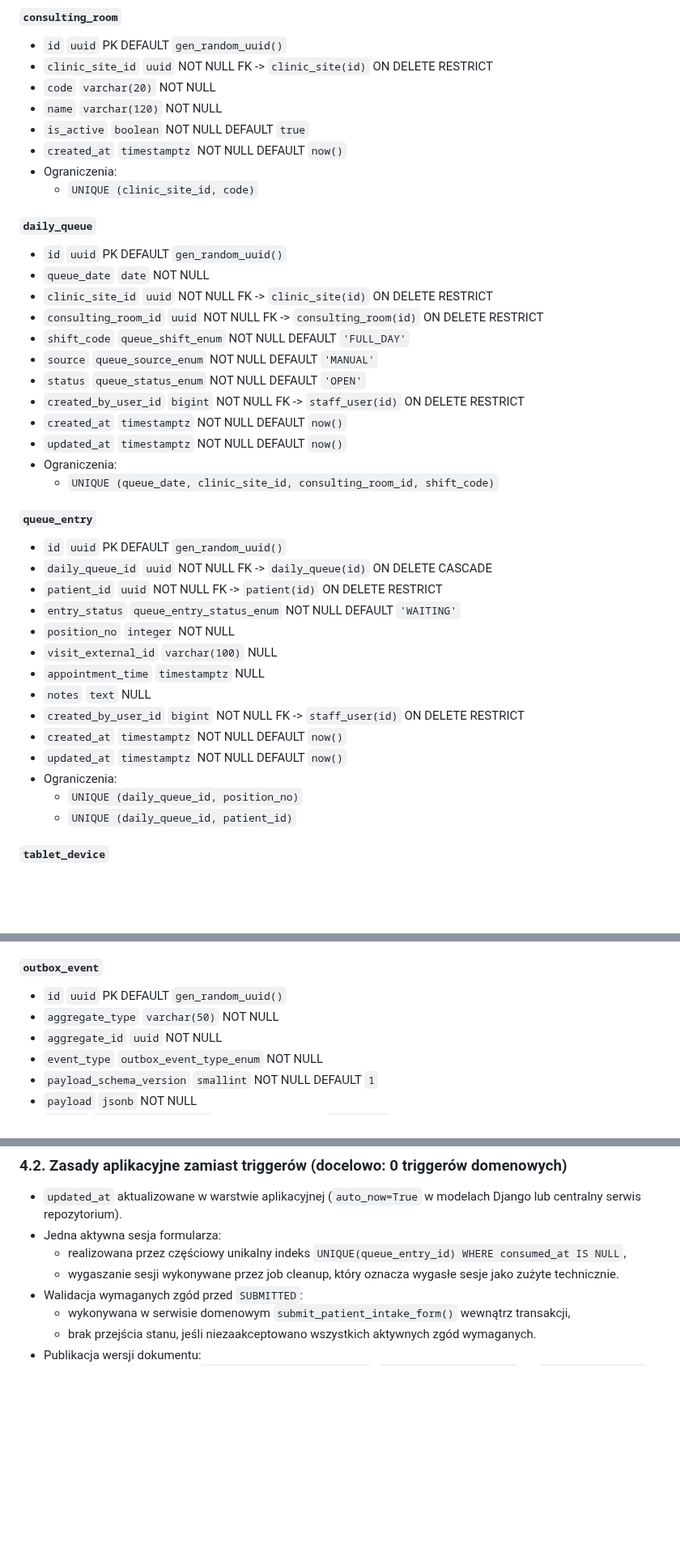
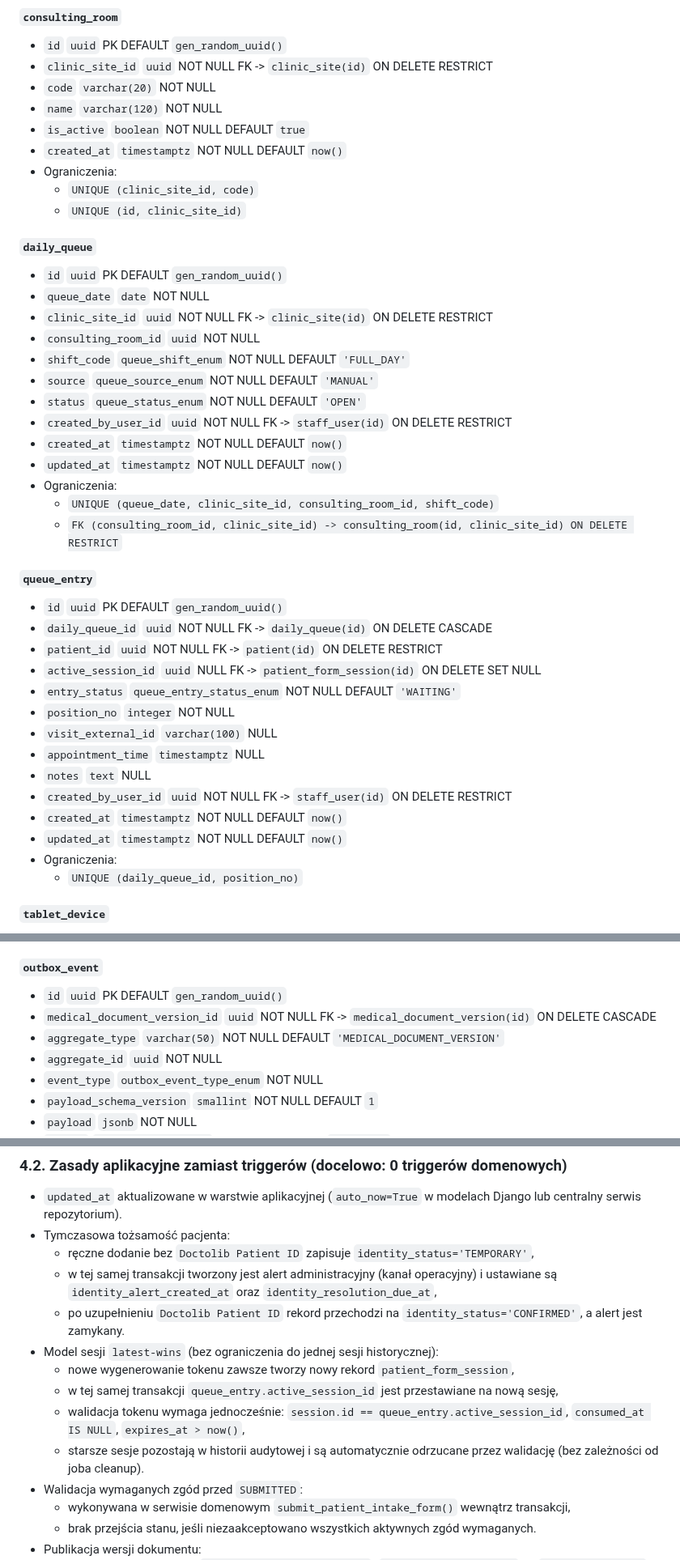
Before and after one commit to piotrpopiolek/cogitomedic, a Markdown page: .ai/db-plan.md, 3 parts joined by grey strips. Shown at 81% size. GitHub-like rendering; blank space fills up the shorter version.

```diff
--- a/.ai/db-plan.md
+++ b/.ai/db-plan.md
@@ -75,36 +80,38 @@
 - `created_at` `timestamptz` NOT NULL DEFAULT `now()`
 - Ograniczenia:
   - `UNIQUE (clinic_site_id, code)`
+  - `UNIQUE (id, clinic_site_id)`
 
 #### `daily_queue`
 - `id` `uuid` PK DEFAULT `gen_random_uuid()`
 - `queue_date` `date` NOT NULL
 - `clinic_site_id` `uuid` NOT NULL FK -> `clinic_site(id)` ON DELETE RESTRICT
-- `consulting_room_id` `uuid` NOT NULL FK -> `consulting_room(id)` ON DELETE RESTRICT
+- `consulting_room_id` `uuid` NOT NULL
 - `shift_code` `queue_shift_enum` NOT NULL DEFAULT `'FULL_DAY'`
 - `source` `queue_source_enum` NOT NULL DEFAULT `'MANUAL'`
 - `status` `queue_status_enum` NOT NULL DEFAULT `'OPEN'`
-- `created_by_user_id` `bigint` NOT NULL FK -> `staff_user(id)` ON DELETE RESTRICT
+- `created_by_user_id` `uuid` NOT NULL FK -> `staff_user(id)` ON DELETE RESTRICT
 - `created_at` `timestamptz` NOT NULL DEFAULT `now()`
 - `updated_at` `timestamptz` NOT NULL DEFAULT `now()`
 - Ograniczenia:
   - `UNIQUE (queue_date, clinic_site_id, consulting_room_id, shift_code)`
+  - `FK (consulting_room_id, clinic_site_id) -> consulting_room(id, clinic_site_id) ON DELETE RESTRICT`
 
 #### `queue_entry`
 - `id` `uuid` PK DEFAULT `gen_random_uuid()`
 - `daily_queue_id` `uuid` NOT NULL FK -> `daily_queue(id)` ON DELETE CASCADE
 - `patient_id` `uuid` NOT NULL FK -> `patient(id)` ON DELETE RESTRICT
+- `active_session_id` `uuid` NULL FK -> `patient_form_session(id)` ON DELETE SET NULL
 - `entry_status` `queue_entry_status_enum` NOT NULL DEFAULT `'WAITING'`
 - `position_no` `integer` NOT NULL
 - `visit_external_id` `varchar(100)` NULL
 - `appointment_time` `timestamptz` NULL
 - `notes` `text` NULL
-- `created_by_user_id` `bigint` NOT NULL FK -> `staff_user(id)` ON DELETE RESTRICT
+- `created_by_user_id` `uuid` NOT NULL FK -> `staff_user(id)` ON DELETE RESTRICT
 - `created_at` `timestamptz` NOT NULL DEFAULT `now()`
 - `updated_at` `timestamptz` NOT NULL DEFAULT `now()`
 - Ograniczenia:
   - `UNIQUE (daily_queue_id, position_no)`
-  - `UNIQUE (daily_queue_id, patient_id)`
 
 #### `tablet_device`
 - `id` `uuid` PK DEFAULT `gen_random_uuid()`
@@ -215,7 +222,8 @@
 
 #### `outbox_event`
 - `id` `uuid` PK DEFAULT `gen_random_uuid()`
-- `aggregate_type` `varchar(50)` NOT NULL
+- `medical_document_version_id` `uuid` NOT NULL FK -> `medical_document_version(id)` ON DELETE CASCADE
+- `aggregate_type` `varchar(50)` NOT NULL DEFAULT `'MEDICAL_DOCUMENT_VERSION'`
 - `aggregate_id` `uuid` NOT NULL
 - `event_type` `outbox_event_type_enum` NOT NULL
 - `payload_schema_version` `smallint` NOT NULL DEFAULT `1`
@@ -351,9 +366,15 @@
 
 ### 4.2. Zasady aplikacyjne zamiast triggerów (docelowo: 0 triggerów domenowych)
 - `updated_at` aktualizowane w warstwie aplikacyjnej (`auto_now=True` w modelach Django lub centralny serwis repozytorium).
-- Jedna aktywna sesja formularza:
-  - realizowana przez częściowy unikalny indeks `UNIQUE(queue_entry_id) WHERE consumed_at IS NULL`,
-  - wygaszanie sesji wykonywane przez job cleanup, który oznacza wygasłe sesje jako zużyte technicznie.
+- Tymczasowa tożsamość pacjenta:
+  - ręczne dodanie bez `Doctolib Patient ID` zapisuje `identity_status='TEMPORARY'`,
+  - w tej samej transakcji tworzony jest alert administracyjny (kanał operacyjny) i ustawiane są `identity_alert_created_at` oraz `identity_resolution_due_at`,
+  - po uzupełnieniu `Doctolib Patient ID` rekord przechodzi na `identity_status='CONFIRMED'`, a alert jest zamykany.
+- Model sesji `latest-wins` (bez ograniczenia do jednej sesji historycznej):
+  - nowe wygenerowanie tokenu zawsze tworzy nowy rekord `patient_form_session`,
+  - w tej samej transakcji `queue_entry.active_session_id` jest przestawiane na nową sesję,
+  - walidacja tokenu wymaga jednocześnie: `session.id == queue_entry.active_session_id`, `consumed_at IS NULL`, `expires_at > now()`,
+  - starsze sesje pozostają w historii audytowej i są automatycznie odrzucane przez walidację (bez zależności od joba cleanup).
 - Walidacja wymaganych zgód przed `SUBMITTED`:
   - wykonywana w serwisie domenowym `submit_patient_intake_form()` wewnątrz transakcji,
   - brak przejścia stanu, jeśli niezaakceptowano wszystkich aktywnych zgód wymaganych.
```
Also changed, not shown: other parts of .ai/db-plan.md (+31 -18 lines), .ai/prd.md (+10 -2 lines).
